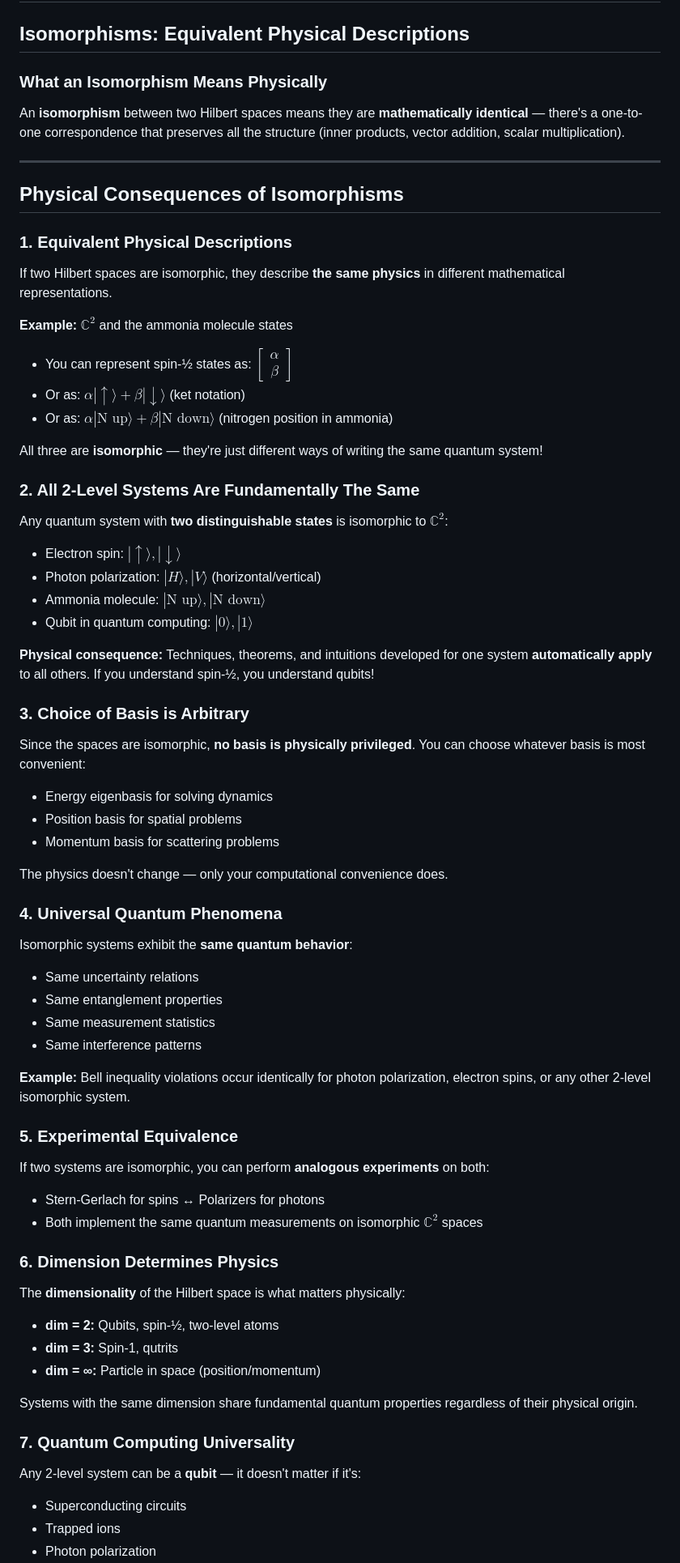
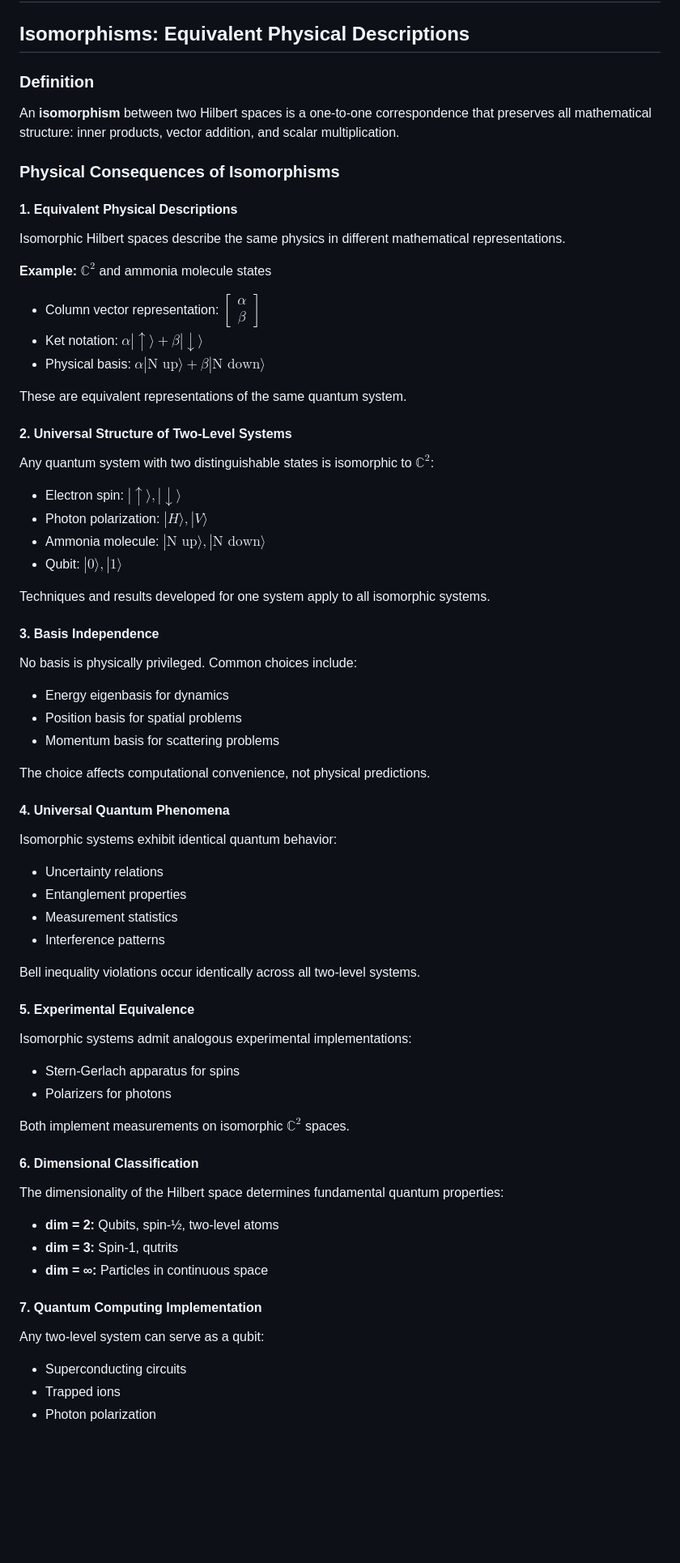
Before and after one commit to giulialionetti/Quantum-Mechanics, a Markdown page: Notes/Isomorphisms.md, the part around one of its changes. Shown at 81% size. GitHub-like rendering; blank space fills up the shorter version.

Commit message:
Refine lecture notes on isomorphisms and unitary transformations: improve definitions, clarify concepts, and enhance formatting for better understanding.

```diff
--- a/Notes/Isomorphisms.md
+++ b/Notes/Isomorphisms.md
@@ -2,78 +2,77 @@
 
 ## Isomorphisms: Equivalent Physical Descriptions
 
-### What an Isomorphism Means Physically
+### Definition
 
-An **isomorphism** between two Hilbert spaces means they are **mathematically identical** — there's a one-to-one correspondence that preserves all the structure (inner products, vector addition, scalar multiplication).
+An **isomorphism** between two Hilbert spaces is a one-to-one correspondence that preserves all mathematical structure: inner products, vector addition, and scalar multiplication.
 
----
+### Physical Consequences of Isomorphisms
 
-## Physical Consequences of Isomorphisms
+#### 1. Equivalent Physical Descriptions
 
-### 1. Equivalent Physical Descriptions
+Isomorphic Hilbert spaces describe the same physics in different mathematical representations.
 
-If two Hilbert spaces are isomorphic, they describe **the same physics** in different mathematical representations.
+**Example:** $\mathbb{C}^2$ and ammonia molecule states
 
-**Example:** $\mathbb{C}^2$ and the ammonia molecule states
+- Column vector representation: $\begin{bmatrix} \alpha \\ \beta \end{bmatrix}$
+- Ket notation: $\alpha|↑\rangle + \beta|↓\rangle$
+- Physical basis: $\alpha|\text{N up}\rangle + \beta|\text{N down}\rangle$
 
-- You can represent spin-½ states as: $\begin{bmatrix} \alpha \\ \beta \end{bmatrix}$
-- Or as: $\alpha|↑\rangle + \beta|↓\rangle$ (ket notation)
-- Or as: $\alpha|\text{N up}\rangle + \beta|\text{N down}\rangle$ (nitrogen position in ammonia)
+These are equivalent representations of the same quantum system.
 
-All three are **isomorphic** — they're just different ways of writing the same quantum system!
+#### 2. Universal Structure of Two-Level Systems
 
-### 2. All 2-Level Systems Are Fundamentally The Same
-
-Any quantum system with **two distinguishable states** is isomorphic to $\mathbb{C}^2$:
+Any quantum system with two distinguishable states is isomorphic to $\mathbb{C}^2$:
 
 - Electron spin: $|↑\rangle, |↓\rangle$
-- Photon polarization: $|H\rangle, |V\rangle$ (horizontal/vertical)
+- Photon polarization: $|H\rangle, |V\rangle$
 - Ammonia molecule: $|\text{N up}\rangle, |\text{N down}\rangle$
-- Qubit in quantum computing: $|0\rangle, |1\rangle$
+- Qubit: $|0\rangle, |1\rangle$
 
-**Physical consequence:** Techniques, theorems, and intuitions developed for one system **automatically apply** to all others. If you understand spin-½, you understand qubits!
+Techniques and results developed for one system apply to all isomorphic systems.
 
-### 3. Choice of Basis is Arbitrary
+#### 3. Basis Independence
 
-Since the spaces are isomorphic, **no basis is physically privileged**. You can choose whatever basis is most convenient:
+No basis is physically privileged. Common choices include:
 
-- Energy eigenbasis for solving dynamics
+- Energy eigenbasis for dynamics
 - Position basis for spatial problems
 - Momentum basis for scattering problems
 
-The physics doesn't change — only your computational convenience does.
+The choice affects computational convenience, not physical predictions.
 
-### 4. Universal Quantum Phenomena
+#### 4. Universal Quantum Phenomena
 
-Isomorphic systems exhibit the **same quantum behavior**:
+Isomorphic systems exhibit identical quantum behavior:
 
-- Same uncertainty relations
-- Same entanglement properties
-- Same measurement statistics
-- Same interference patterns
+- Uncertainty relations
+- Entanglement properties
+- Measurement statistics
+- Interference patterns
 
-**Example:** Bell inequality violations occur identically for photon polarization, electron spins, or any other 2-level isomorphic system.
+Bell inequality violations occur identically across all two-level systems.
 
-### 5. Experimental Equivalence
+#### 5. Experimental Equivalence
 
-If two systems are isomorphic, you can perform **analogous experiments** on both:
+Isomorphic systems admit analogous experimental implementations:
 
-- Stern-Gerlach for spins ↔ Polarizers for photons
-- Both implement the same quantum measurements on isomorphic $\mathbb{C}^2$ spaces
+- Stern-Gerlach apparatus for spins
+- Polarizers for photons
 
-### 6. Dimension Determines Physics
+Both implement measurements on isomorphic $\mathbb{C}^2$ spaces.
 
-The **dimensionality** of the Hilbert space is what matters physically:
+#### 6. Dimensional Classification
+
+The dimensionality of the Hilbert space determines fundamental quantum properties:
 
 - **dim = 2:** Qubits, spin-½, two-level atoms
 - **dim = 3:** Spin-1, qutrits
-- **dim = ∞:** Particle in space (position/momentum)
+- **dim = ∞:** Particles in continuous space
 
-Systems with the same dimension share fundamental quantum properties regardless of their physical origin.
+#### 7. Quantum Computing Implementation
 
-### 7. Quantum Computing Universality
+Any two-level system can serve as a qubit:
 
-Any 2-level system can be a **qubit** — it doesn't matter if it's:
 - Superconducting circuits
 - Trapped ions
 - Photon polarization
```
Also changed, not shown: other parts of Notes/Isomorphisms.md (+73 -91 lines).
